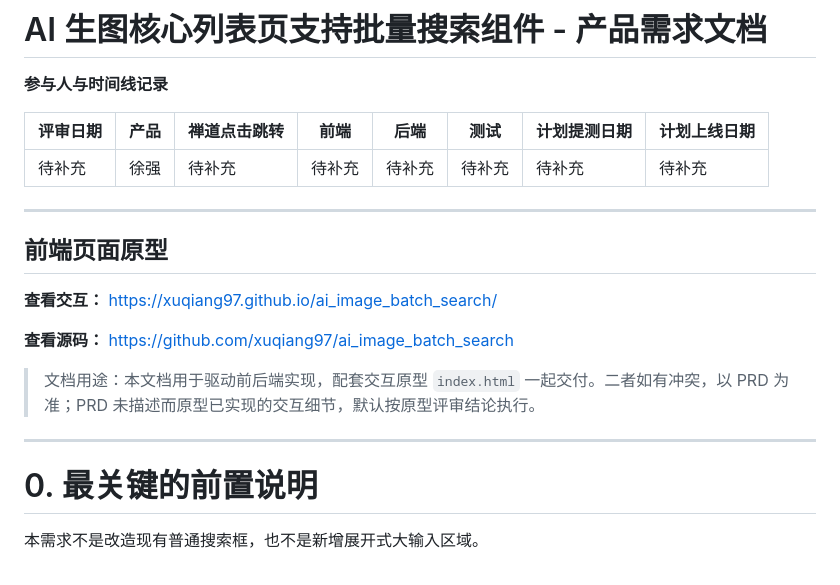
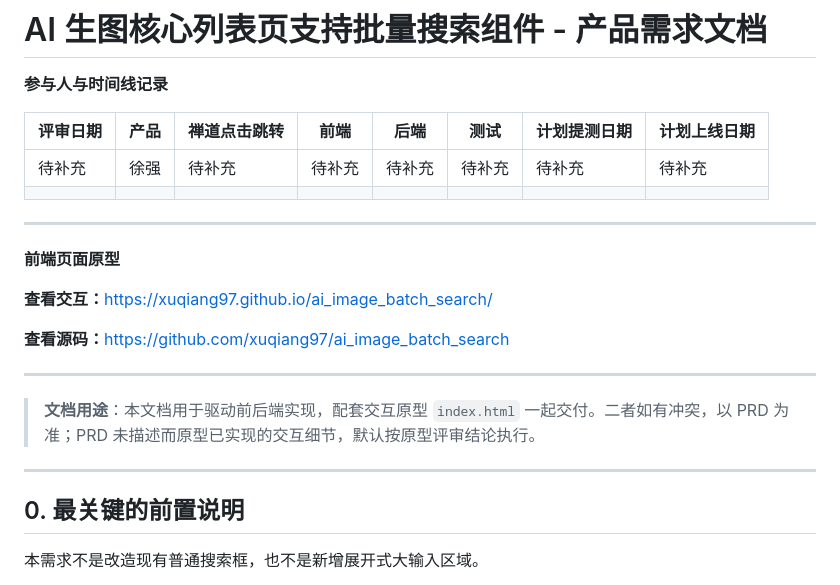
Before and after one commit to xuqiang97/ai_image_batch_search, a Markdown page: README.md, the part around one of its changes. Drawn GitHub-style.

Commit message:
Align README format with existing PRDs

```diff
--- a/README.md
+++ b/README.md
@@ -2,23 +2,26 @@
 
 **参与人与时间线记录**
 
-| 评审日期 | 产品 | 禅道点击跳转 | 前端 | 后端 | 测试 | 计划提测日期 | 计划上线日期 |
+| **评审日期** | **产品** | **禅道点击跳转** | **前端** | **后端** | **测试** | **计划提测日期** | **计划上线日期** |
 | --- | --- | --- | --- | --- | --- | --- | --- |
 | 待补充 | 徐强 | 待补充 | 待补充 | 待补充 | 待补充 | 待补充 | 待补充 |
+|  |  |  |  |  |  |  |  |
 
 ---
 
-## 前端页面原型
+**前端页面原型**
 
-**查看交互：** https://xuqiang97.github.io/ai_image_batch_search/
+**查看交互：**[https://xuqiang97.github.io/ai_image_batch_search/](https://xuqiang97.github.io/ai_image_batch_search/)
 
-**查看源码：** https://github.com/xuqiang97/ai_image_batch_search
-
-> 文档用途：本文档用于驱动前后端实现，配套交互原型 `index.html` 一起交付。二者如有冲突，以 PRD 为准；PRD 未描述而原型已实现的交互细节，默认按原型评审结论执行。
+**查看源码：**[https://github.com/xuqiang97/ai_image_batch_search](https://github.com/xuqiang97/ai_image_batch_search)
 
 ---
 
-# 0. 最关键的前置说明
+> **文档用途**：本文档用于驱动前后端实现，配套交互原型 `index.html` 一起交付。二者如有冲突，以 PRD 为准；PRD 未描述而原型已实现的交互细节，默认按原型评审结论执行。
+
+---
+
+## 0. 最关键的前置说明
 
 本需求不是改造现有普通搜索框，也不是新增展开式大输入区域。
 
```
Also changed, not shown: other parts of README.md (+51 -51 lines).
